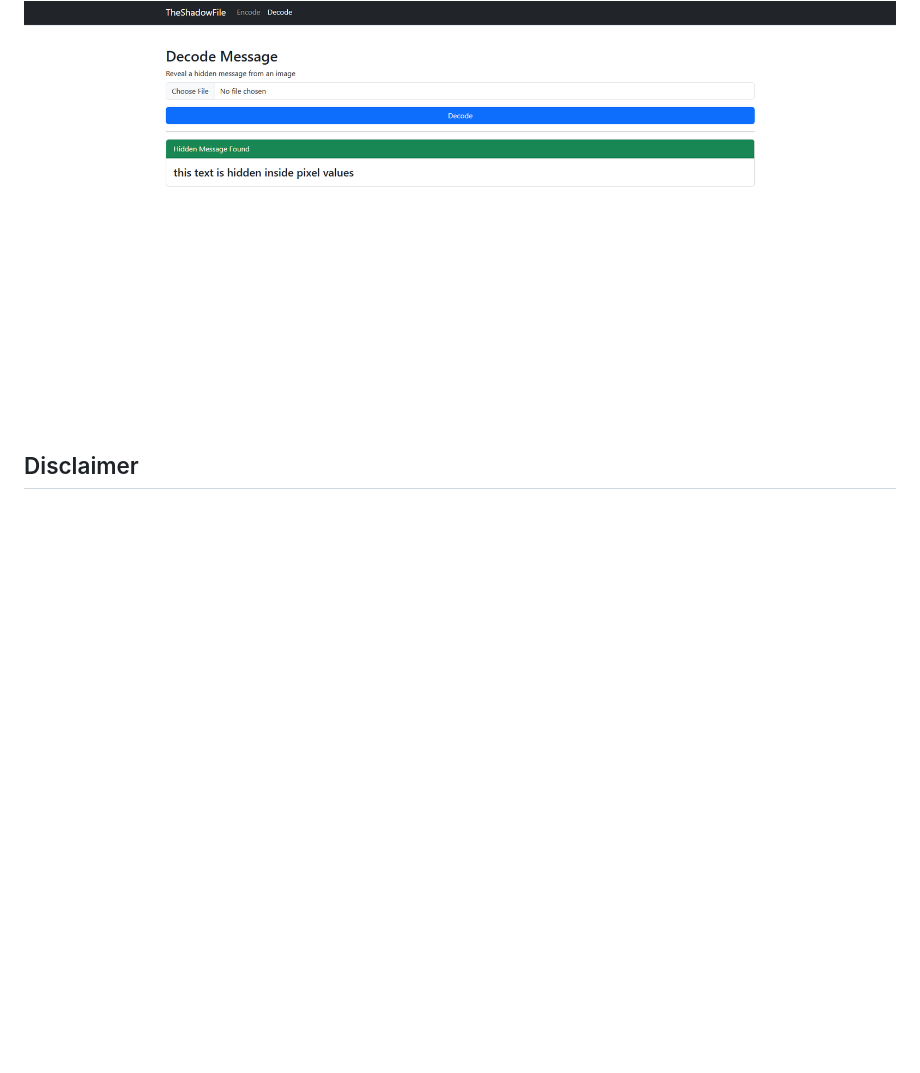
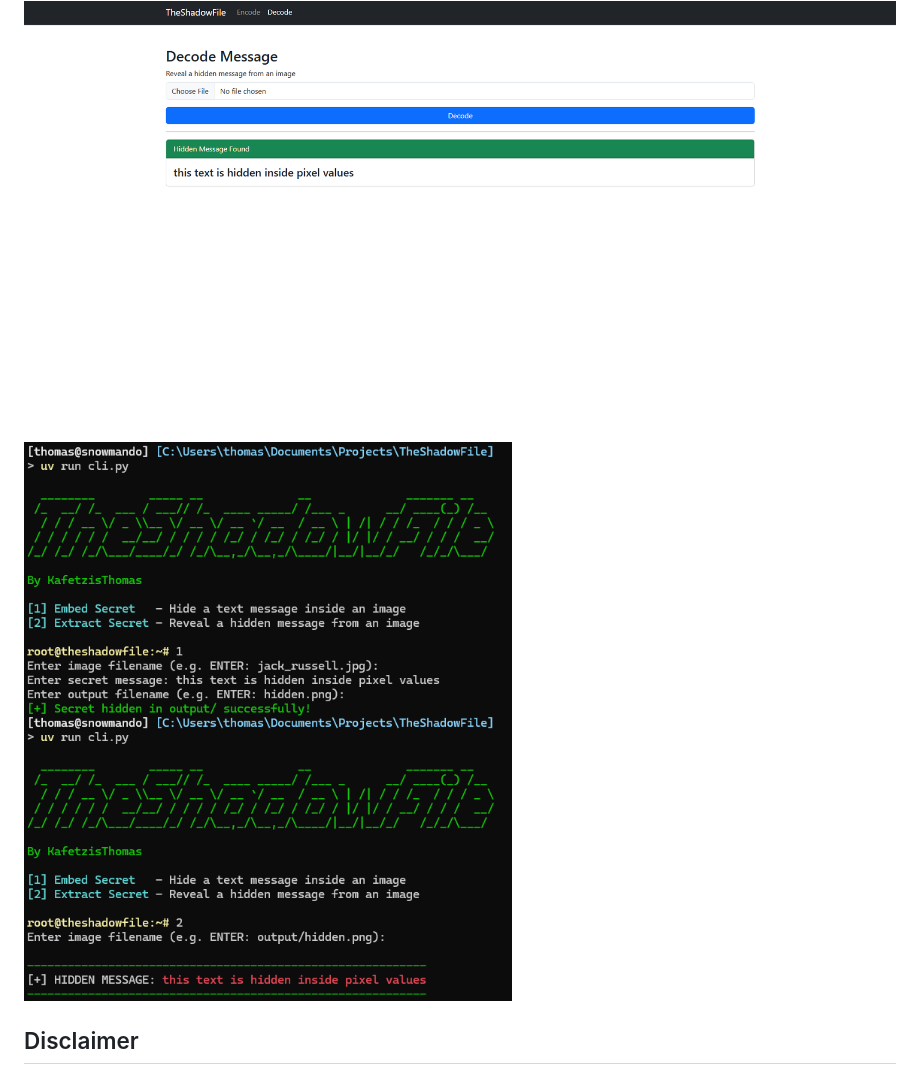
Before and after one commit to KafetzisThomas/TheShadowFile, a Markdown page: README.md, the part around the change. Rendered like a GitHub page; pictures changed too: assets/cli_encode_decode.png (added); blank space fills up the shorter version.

Commit message:
Add cli demo image

```diff
--- a/README.md
+++ b/README.md
@@ -32,6 +32,8 @@ uv run cli.py
 
 ![Decode Form](/assets/decode_form.png)
 
+![Encode & Decode in CLI](/assets/cli_encode_decode.png)
+
 ## Disclaimer
 
 **TheShadowFile** is designed for **educational purposes** and authorized testing only.
```
